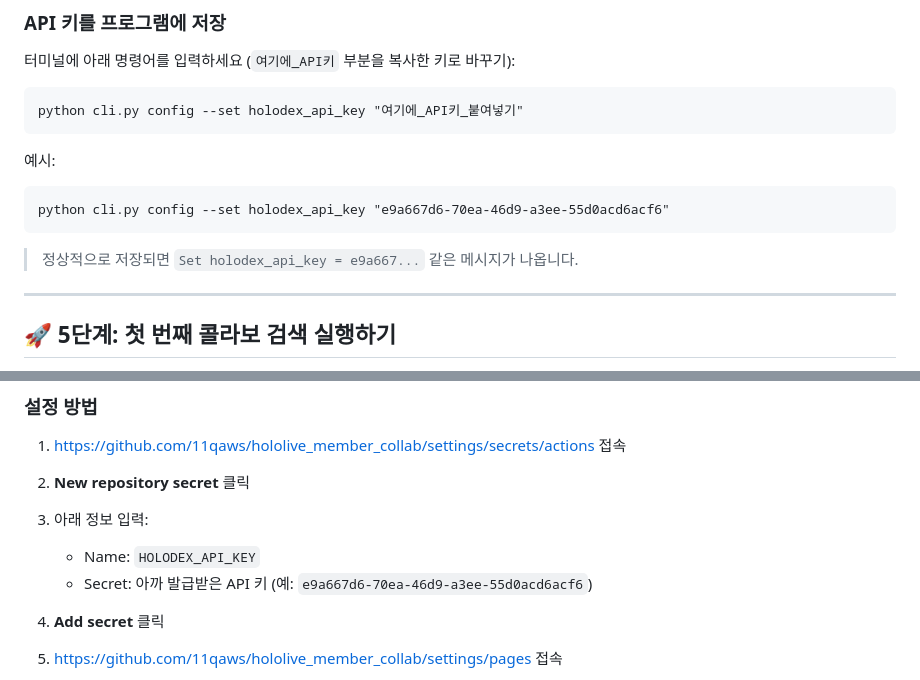
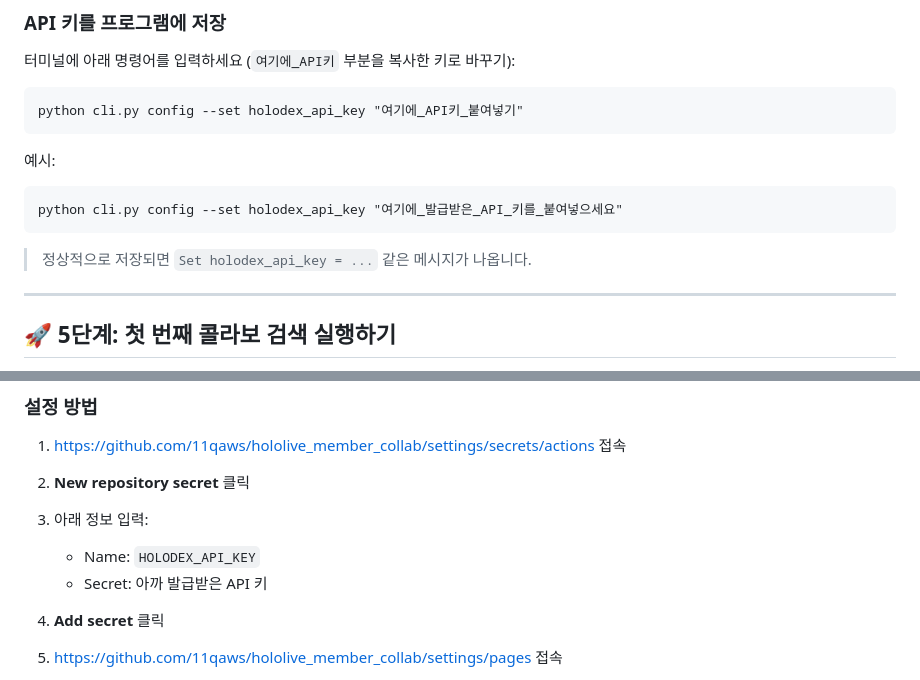
Before and after one commit to 11qaws/hololive_member_collab, a Markdown page: MANUAL.md, 2 parts joined by grey strips. Rendered like a GitHub page.

Commit message:
MANUAL.md — 실제 API 키 제거, 플레이스홀더로 대체

````diff
--- a/MANUAL.md
+++ b/MANUAL.md
@@ -109,10 +109,10 @@ python cli.py config --set holodex_api_key "여기에_API키_붙여넣기"
 
 예시:
 ```
-python cli.py config --set holodex_api_key "e9a667d6-70ea-46d9-a3ee-55d0acd6acf6"
+python cli.py config --set holodex_api_key "여기에_발급받은_API_키를_붙여넣으세요"
 ```
 
-> 정상적으로 저장되면 `Set holodex_api_key = e9a667...` 같은 메시지가 나옵니다.
+> 정상적으로 저장되면 `Set holodex_api_key = ...` 같은 메시지가 나옵니다.
 
 ---
 
@@ -278,7 +278,7 @@ GitHub Pages를 업데이트하도록 설정할 수 있습니다.
 2. **New repository secret** 클릭
 3. 아래 정보 입력:
    - Name: `HOLODEX_API_KEY`
-   - Secret: 아까 발급받은 API 키 (예: `e9a667d6-70ea-46d9-a3ee-55d0acd6acf6`)
+   - Secret: 아까 발급받은 API 키
 4. **Add secret** 클릭
 
 5. https://github.com/11qaws/hololive_member_collab/settings/pages 접속
````
